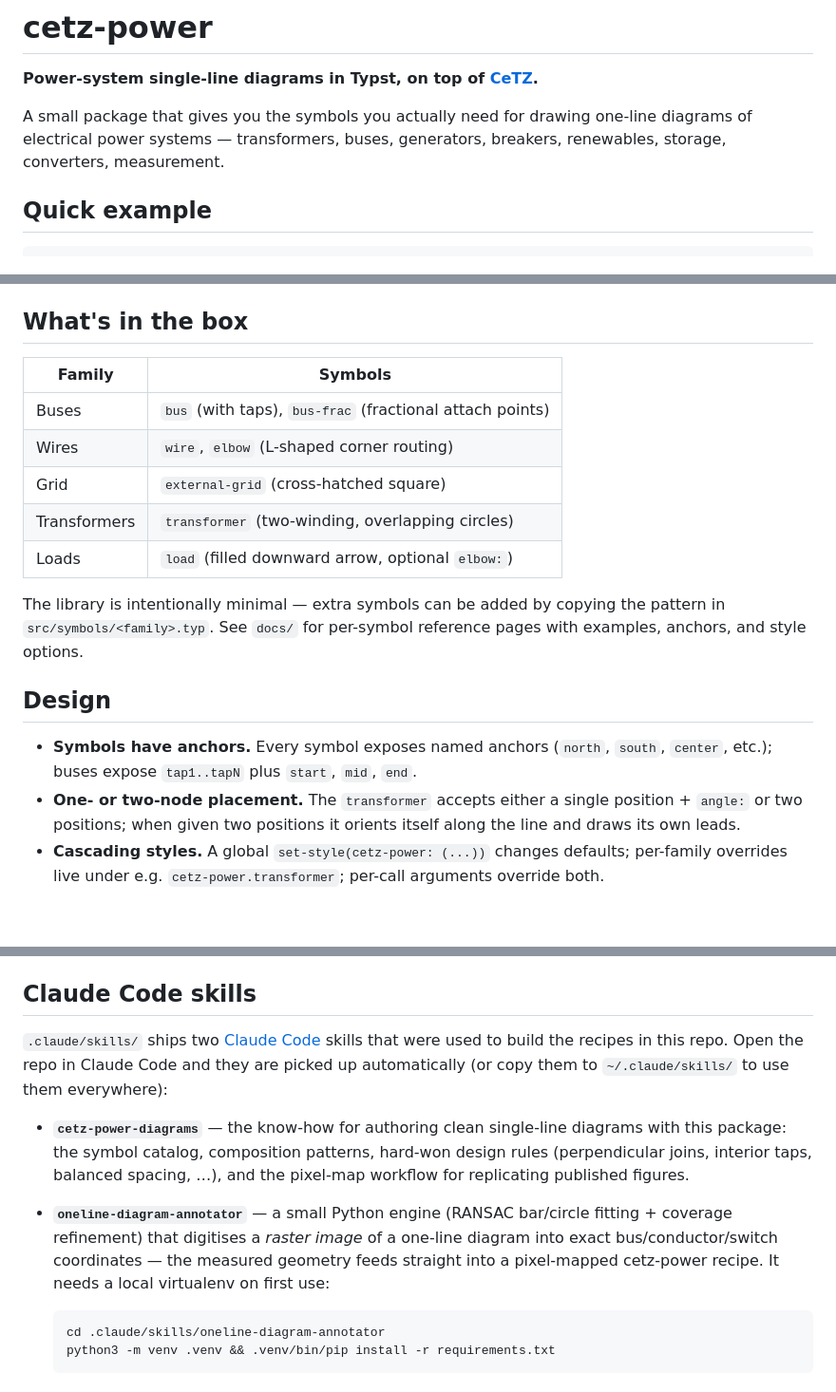
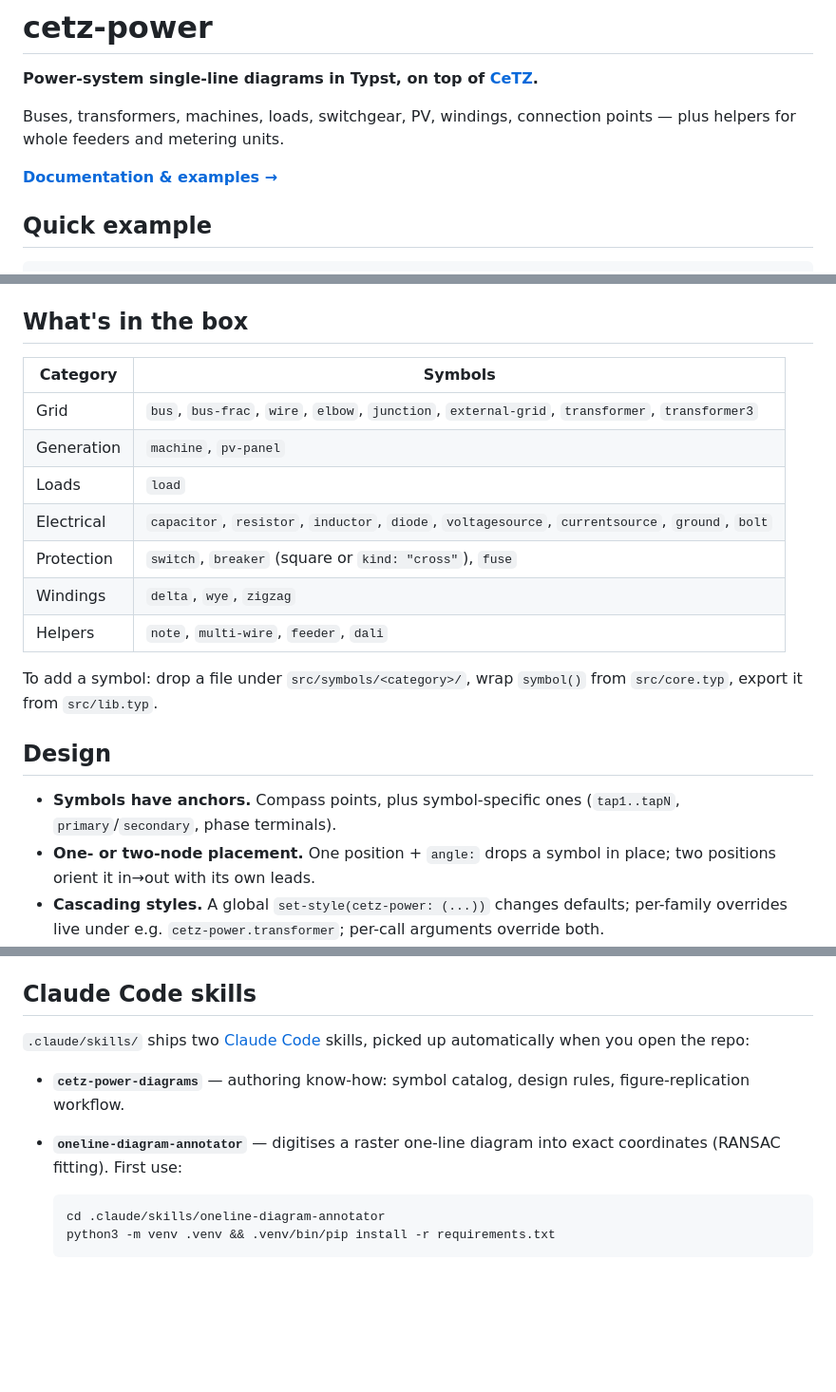
Before and after one commit to langestefan/cetz-power, a Markdown page: README.md, 3 parts joined by grey strips. Shown at 95% size. GitHub-like rendering; blank space fills up the shorter version.

Commit message:
README: refresh symbol inventory, link deployed docs
Co-Authored-By: Claude Fable 5 <noreply@anthropic.com>
Claude-Session: https://claude.ai/code/session_01YN4ian7dmPB2zYpGuAz2yb

````diff
--- a/README.md
+++ b/README.md
@@ -2,7 +2,9 @@
 
 **Power-system single-line diagrams in Typst, on top of [CeTZ](https://github.com/cetz-package/cetz).**
 
-A small package that gives you the symbols you actually need for drawing one-line diagrams of electrical power systems — transformers, buses, generators, breakers, renewables, storage, converters, measurement.
+Buses, transformers, machines, loads, switchgear, PV, windings, connection points — plus helpers for whole feeders and metering units.
+
+**[Documentation & examples →](https://langestefan.github.io/cetz-power/)**
 
 ## Quick example
 
@@ -42,22 +44,23 @@ The wildcard form (`: *`) puts every symbol — `diagram`, `bus`, `transformer`,
 
 ## What's in the box
 
-| Family       | Symbols                                                       |
-|--------------|---------------------------------------------------------------|
-| Buses        | `bus` (with taps), `bus-frac` (fractional attach points)      |
-| Wires        | `wire`, `elbow` (L-shaped corner routing)                     |
-| Grid         | `external-grid` (cross-hatched square)                        |
-| Transformers | `transformer` (two-winding, overlapping circles)              |
-| Loads        | `load` (filled downward arrow, optional `elbow:`)             |
+| Category    | Symbols                                                                          |
+|-------------|----------------------------------------------------------------------------------|
+| Grid        | `bus`, `bus-frac`, `wire`, `elbow`, `junction`, `external-grid`, `transformer`, `transformer3` |
+| Generation  | `machine`, `pv-panel`                                                            |
+| Loads       | `load`                                                                           |
+| Electrical  | `capacitor`, `resistor`, `inductor`, `diode`, `voltagesource`, `currentsource`, `ground`, `bolt` |
+| Protection  | `switch`, `breaker` (square or `kind: "cross"`), `fuse`                          |
+| Windings    | `delta`, `wye`, `zigzag`                                                         |
+| Helpers     | `note`, `multi-wire`, `feeder`, `dali`                                           |
 
-The library is intentionally minimal — extra symbols can be added by
-copying the pattern in `src/symbols/<family>.typ`. See `docs/` for
-per-symbol reference pages with examples, anchors, and style options.
+To add a symbol: drop a file under `src/symbols/<category>/`, wrap
+`symbol()` from `src/core.typ`, export it from `src/lib.typ`.
 
 ## Design
 
-- **Symbols have anchors.** Every symbol exposes named anchors (`north`, `south`, `center`, etc.); buses expose `tap1..tapN` plus `start`, `mid`, `end`.
-- **One- or two-node placement.** The `transformer` accepts either a single position + `angle:` or two positions; when given two positions it orients itself along the line and draws its own leads.
+- **Symbols have anchors.** Compass points, plus symbol-specific ones (`tap1..tapN`, `primary`/`secondary`, phase terminals).
+- **One- or two-node placement.** One position + `angle:` drops a symbol in place; two positions orient it in→out with its own leads.
 - **Cascading styles.** A global `set-style(cetz-power: (...))` changes defaults; per-family overrides live under e.g. `cetz-power.transformer`; per-call arguments override both.
 - **Labels everywhere.** Every symbol accepts `label:` as a string, content, or `(content:, anchor:, distance:)` dict.
 
@@ -84,10 +87,10 @@ The deployed docs are built and pushed to GitHub Pages on every push to `main` b
 
 ## Claude Code skills
 
-`.claude/skills/` ships two [Claude Code](https://claude.com/claude-code) skills that were used to build the recipes in this repo. Open the repo in Claude Code and they are picked up automatically (or copy them to `~/.claude/skills/` to use them everywhere):
+`.claude/skills/` ships two [Claude Code](https://claude.com/claude-code) skills, picked up automatically when you open the repo:
 
-- **`cetz-power-diagrams`** — the know-how for authoring clean single-line diagrams with this package: the symbol catalog, composition patterns, hard-won design rules (perpendicular joins, interior taps, balanced spacing, …), and the pixel-map workflow for replicating published figures.
-- **`oneline-diagram-annotator`** — a small Python engine (RANSAC bar/circle fitting + coverage refinement) that digitises a *raster image* of a one-line diagram into exact bus/conductor/switch coordinates — the measured geometry feeds straight into a pixel-mapped cetz-power recipe. It needs a local virtualenv on first use:
+- **`cetz-power-diagrams`** — authoring know-how: symbol catalog, design rules, figure-replication workflow.
+- **`oneline-diagram-annotator`** — digitises a raster one-line diagram into exact coordinates (RANSAC fitting). First use:
 
   ```bash
   cd .claude/skills/oneline-diagram-annotator
````
